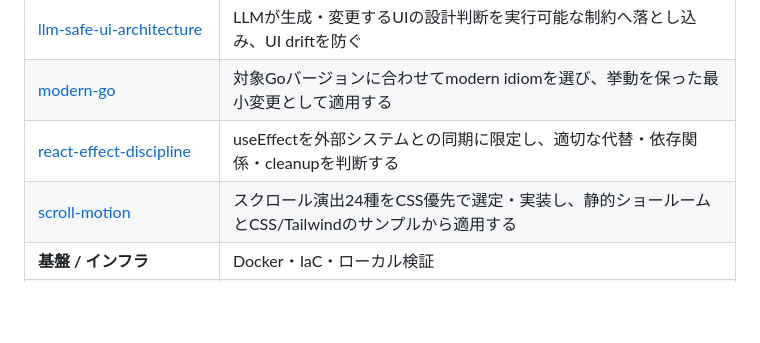
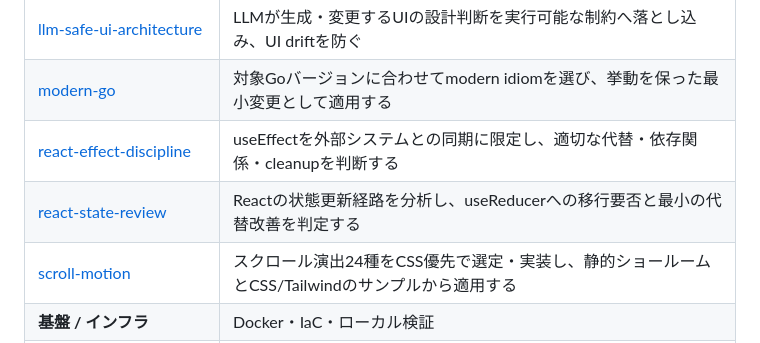
Before and after one commit to u7chan/skill-stash, a Markdown page: README.md, the part around the change. Rendered like a GitHub page; blank space fills up the shorter version.

Commit message:
docs: list React state review skill

```diff
--- a/README.md
+++ b/README.md
@@ -27,6 +27,7 @@
 | [llm-safe-ui-architecture](llm-safe-ui-architecture/SKILL.md) | LLMが生成・変更するUIの設計判断を実行可能な制約へ落とし込み、UI driftを防ぐ |
 | [modern-go](modern-go/SKILL.md) | 対象Goバージョンに合わせてmodern idiomを選び、挙動を保った最小変更として適用する |
 | [react-effect-discipline](react-effect-discipline/SKILL.md) | useEffectを外部システムとの同期に限定し、適切な代替・依存関係・cleanupを判断する |
+| [react-state-review](react-state-review/SKILL.md) | Reactの状態更新経路を分析し、useReducerへの移行要否と最小の代替改善を判定する |
 | [scroll-motion](scroll-motion/SKILL.md) | スクロール演出24種をCSS優先で選定・実装し、静的ショールームとCSS/Tailwindのサンプルから適用する |
 | **基盤 / インフラ** | Docker・IaC・ローカル検証 |
 | [docker-best-practices](docker-best-practices/SKILL.md) | Docker環境を計測して原因を特定し、build・runtime・storage・security・hostの必要な改善だけを安全に適用する |
```
